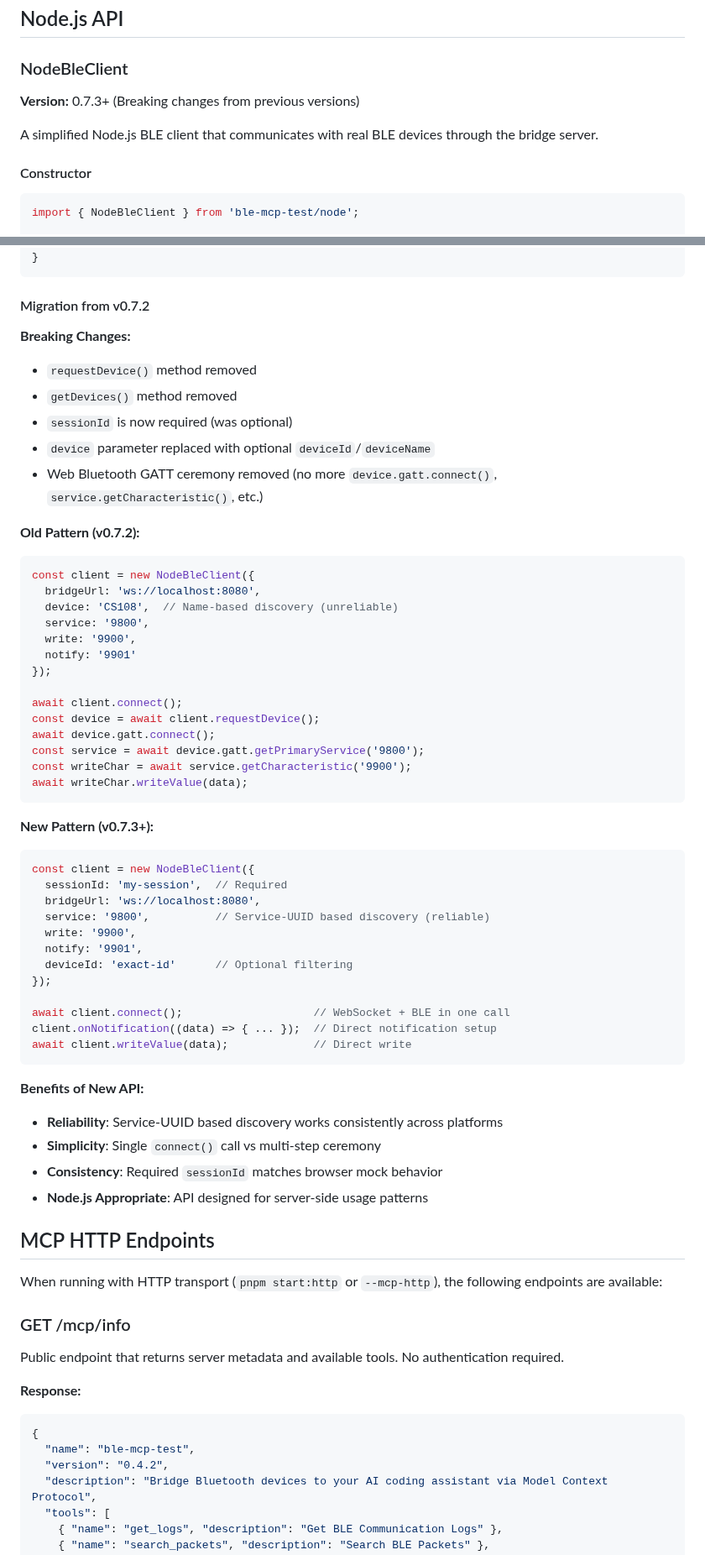
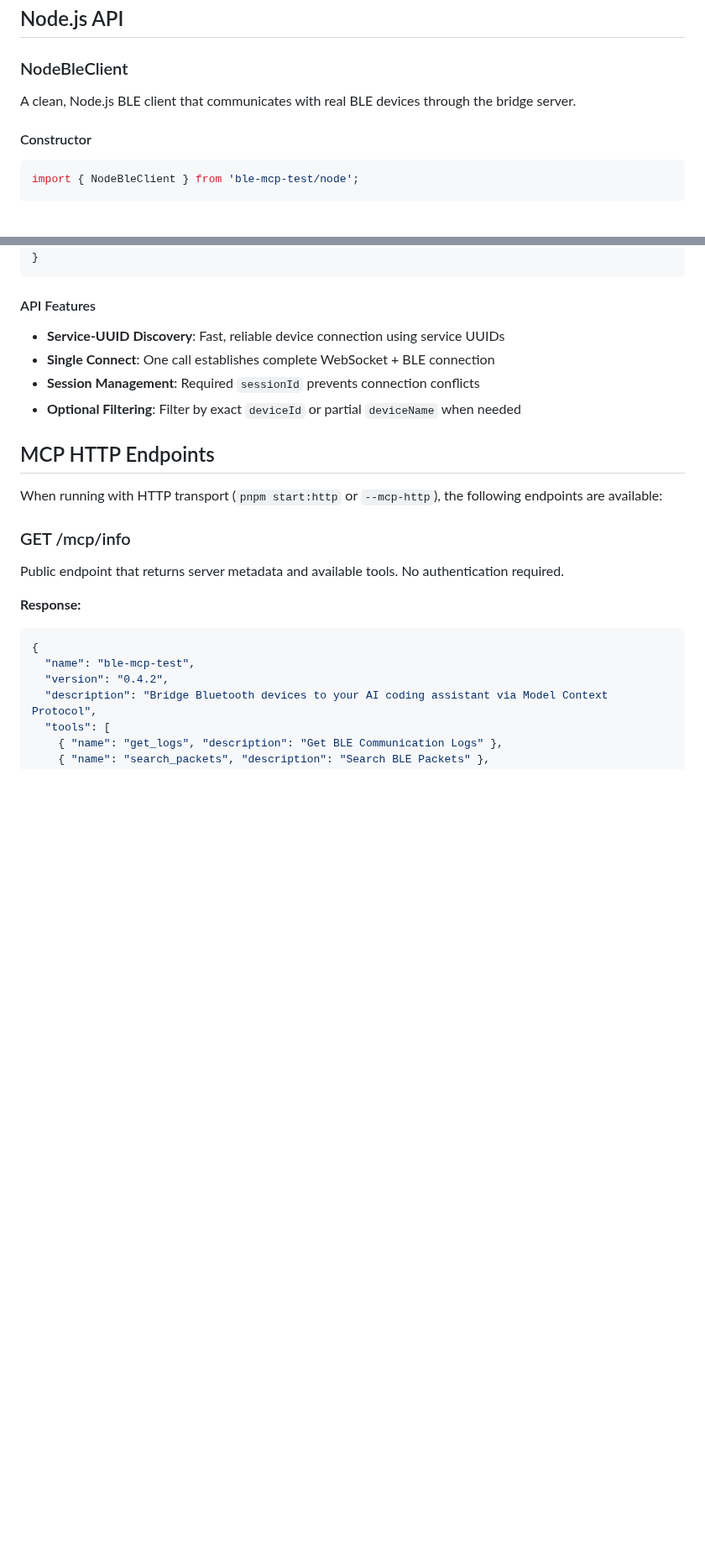
Before and after one commit to ble-mcp-test/ble-mcp-test, a Markdown page: docs/API.md, 2 parts joined by grey strips. Shown at 84% size. Drawn GitHub-style; blank space fills up the shorter version.

````diff
--- a/docs/API.md
+++ b/docs/API.md
@@ -199,9 +199,7 @@ This is useful for:
 
 ### NodeBleClient
 
-**Version:** 0.7.3+ (Breaking changes from previous versions)
-
-A simplified Node.js BLE client that communicates with real BLE devices through the bridge server.
+A clean, Node.js BLE client that communicates with real BLE devices through the bridge server.
 
 #### Constructor
 
@@ -349,54 +347,12 @@ try {
 }
 ```
 
-#### Migration from v0.7.2
+#### API Features
 
-**Breaking Changes:**
-- `requestDevice()` method removed
-- `getDevices()` method removed
-- `sessionId` is now required (was optional)
-- `device` parameter replaced with optional `deviceId`/`deviceName`
-- Web Bluetooth GATT ceremony removed (no more `device.gatt.connect()`, `service.getCharacteristic()`, etc.)
-
-**Old Pattern (v0.7.2):**
-```javascript
-const client = new NodeBleClient({
-  bridgeUrl: 'ws://localhost:8080',
-  device: 'CS108',  // Name-based discovery (unreliable)
-  service: '9800',
-  write: '9900',
-  notify: '9901'
-});
-
-await client.connect();
-const device = await client.requestDevice();
-await device.gatt.connect();
-const service = await device.gatt.getPrimaryService('9800');
-const writeChar = await service.getCharacteristic('9900');
-await writeChar.writeValue(data);
-```
-
-**New Pattern (v0.7.3+):**
-```javascript
-const client = new NodeBleClient({
-  sessionId: 'my-session',  // Required
-  bridgeUrl: 'ws://localhost:8080',
-  service: '9800',          // Service-UUID based discovery (reliable)
-  write: '9900',
-  notify: '9901',
-  deviceId: 'exact-id'      // Optional filtering
-});
-
-await client.connect();                    // WebSocket + BLE in one call
-client.onNotification((data) => { ... });  // Direct notification setup
-await client.writeValue(data);             // Direct write
-```
-
-**Benefits of New API:**
-- **Reliability**: Service-UUID based discovery works consistently across platforms
-- **Simplicity**: Single `connect()` call vs multi-step ceremony
-- **Consistency**: Required `sessionId` matches browser mock behavior
-- **Node.js Appropriate**: API designed for server-side usage patterns
+- **Service-UUID Discovery**: Fast, reliable device connection using service UUIDs
+- **Single Connect**: One call establishes complete WebSocket + BLE connection
+- **Session Management**: Required `sessionId` prevents connection conflicts
+- **Optional Filtering**: Filter by exact `deviceId` or partial `deviceName` when needed
 
 ## MCP HTTP Endpoints
 
````
Also changed, not shown: CHANGELOG.md (+18 -50 lines).
